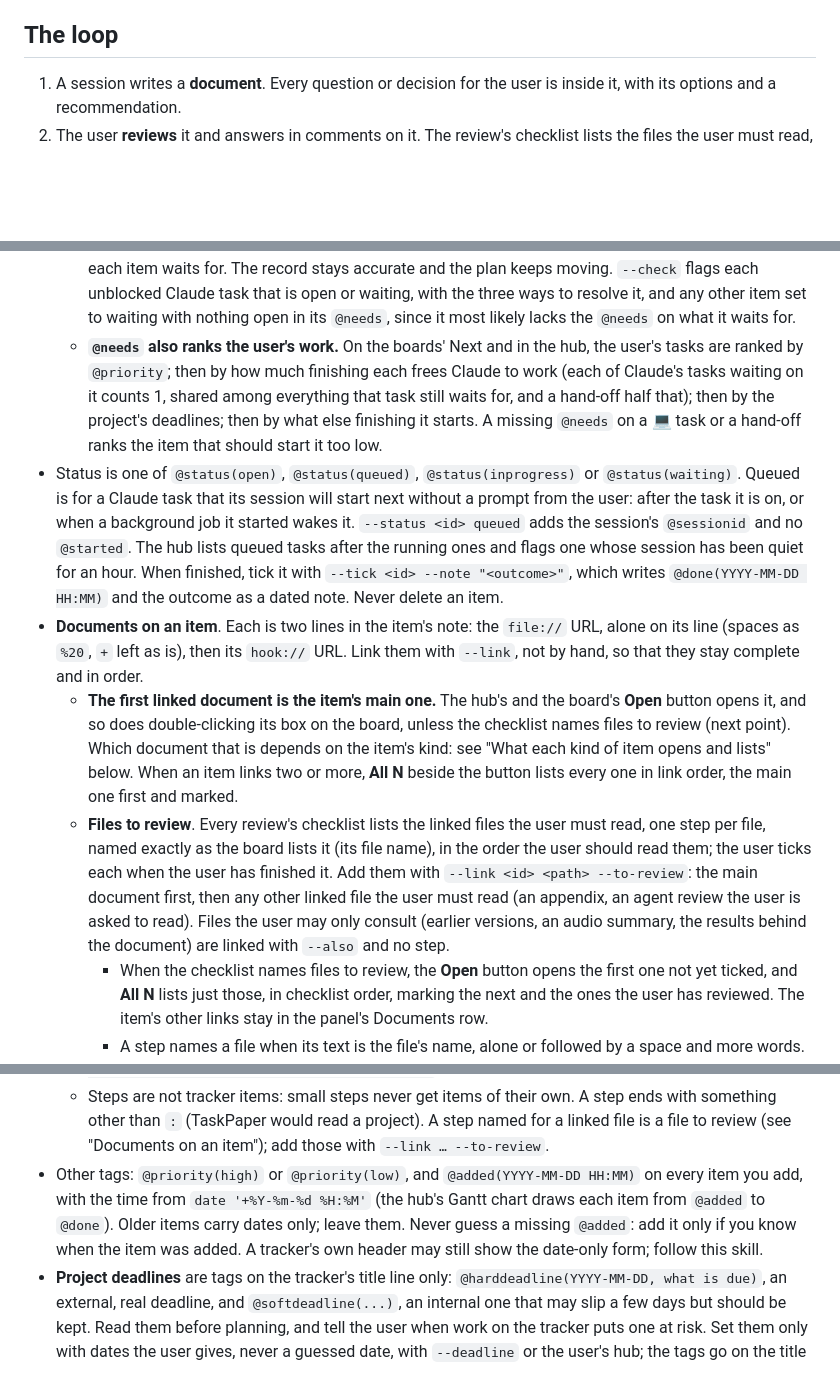
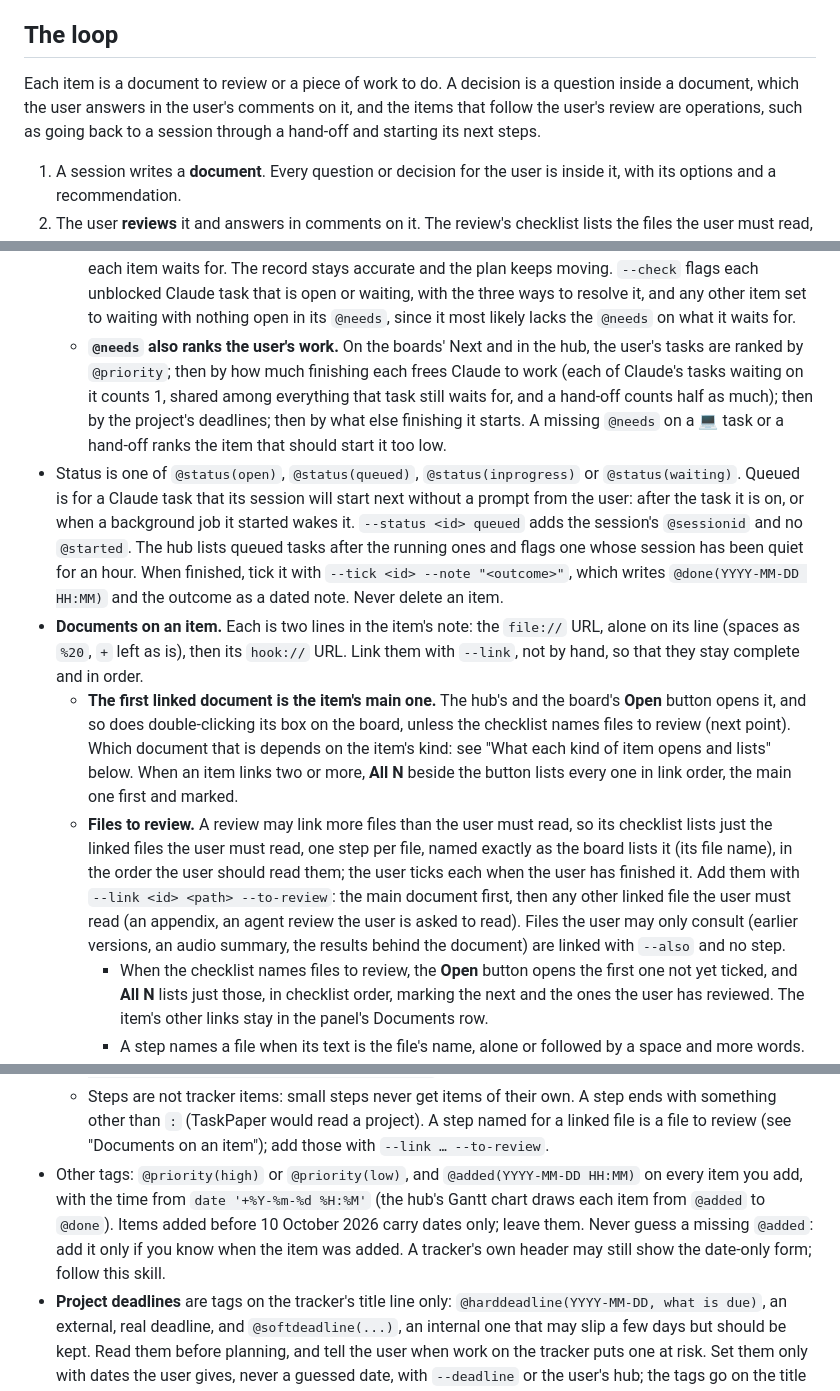
Before and after one commit to dzhuyx/TaskflowForResearch, a Markdown page: skills/taskflow-tracker/SKILL.md, 3 parts joined by grey strips. GitHub-like rendering; blank space fills up the shorter version.

Commit message:
taskflow-tracker skill: state the loop's principle and why a review lists only some files
Co-Authored-By: Claude Opus 5.5 <noreply@anthropic.com>

```diff
--- a/skills/taskflow-tracker/SKILL.md
+++ b/skills/taskflow-tracker/SKILL.md
@@ -8,6 +8,8 @@ description: Set up and maintain a high-level TaskPaper tracker for a focused re
 The user runs several Claude Code sessions in parallel on one effort, each on a different direction. The user manages them from one TaskPaper file per effort, the **tracker**, which the user sees on the **taskflow board** (one tracker as a dependency graph) and the **hub** (every tracker's open tasks, ranked). There the user ticks items off, opens documents, and copies hand-off prompts. The tracker is the single source of truth: every session, TaskPaper, the board and the hub edit the same file, and what the file says is all the user sees. Keep it true.
 
 ## The loop
+
+Each item is a document to review or a piece of work to do. A decision is a question inside a document, which the user answers in the user's comments on it, and the items that follow the user's review are operations, such as going back to a session through a hand-off and starting its next steps.
 
 1. A session writes a **document**. Every question or decision for the user is inside it, with its options and a recommendation.
 2. The user **reviews** it and answers in comments on it. The review's checklist lists the files the user must read, and the user ticks each as the user finishes it. Ticking the review means "read and commented".
@@ -119,11 +121,11 @@ There is no command to add an item: write it into the file as "Writing the file"
   - **A recorded result needs its run.** An item that records the outcome of a run, such as a plan amendment that reports a check's result, `@needs` the run's item, so it becomes ready when the run finishes.
   - **Every unblocked Claude task is in progress or queued.** Once everything a Claude task `@needs` is done, its session either works on it (`@status(inprogress)`) or will start it next (`@status(queued)`). An unblocked Claude task that is open or waiting is missing a prerequisite: the user's go-ahead, which is the hand-off that brings its session back, or other work, which is that work's item. So each one is resolved in one of three ways: its session starts it, its session queues it, or it gets `@needs` on what it waits for.
   - **The effect:** the ready list holds only items someone can act on now, a Claude item shows as ready only when nothing it depends on is still under way in another session, and the board's arrows show what each item waits for. The record stays accurate and the plan keeps moving. `--check` flags each unblocked Claude task that is open or waiting, with the three ways to resolve it, and any other item set to waiting with nothing open in its `@needs`, since it most likely lacks the `@needs` on what it waits for.
-  - **`@needs` also ranks the user's work.** On the boards' Next and in the hub, the user's tasks are ranked by `@priority`; then by how much finishing each frees Claude to work (each of Claude's tasks waiting on it counts 1, shared among everything that task still waits for, and a hand-off half that); then by the project's deadlines; then by what else finishing it starts. A missing `@needs` on a 💻 task or a hand-off ranks the item that should start it too low.
+  - **`@needs` also ranks the user's work.** On the boards' Next and in the hub, the user's tasks are ranked by `@priority`; then by how much finishing each frees Claude to work (each of Claude's tasks waiting on it counts 1, shared among everything that task still waits for, and a hand-off counts half as much); then by the project's deadlines; then by what else finishing it starts. A missing `@needs` on a 💻 task or a hand-off ranks the item that should start it too low.
 - Status is one of `@status(open)`, `@status(queued)`, `@status(inprogress)` or `@status(waiting)`. Queued is for a Claude task that its session will start next without a prompt from the user: after the task it is on, or when a background job it started wakes it. `--status <id> queued` adds the session's `@sessionid` and no `@started`. The hub lists queued tasks after the running ones and flags one whose session has been quiet for an hour. When finished, tick it with `--tick <id> --note "<outcome>"`, which writes `@done(YYYY-MM-DD HH:MM)` and the outcome as a dated note. Never delete an item.
-- **Documents on an item**. Each is two lines in the item's note: the `file://` URL, alone on its line (spaces as `%20`, `+` left as is), then its `hook://` URL. Link them with `--link`, not by hand, so that they stay complete and in order.
+- **Documents on an item.** Each is two lines in the item's note: the `file://` URL, alone on its line (spaces as `%20`, `+` left as is), then its `hook://` URL. Link them with `--link`, not by hand, so that they stay complete and in order.
   - **The first linked document is the item's main one.** The hub's and the board's **Open** button opens it, and so does double-clicking its box on the board, unless the checklist names files to review (next point). Which document that is depends on the item's kind: see "What each kind of item opens and lists" below. When an item links two or more, **All N** beside the button lists every one in link order, the main one first and marked.
-  - **Files to review**. Every review's checklist lists the linked files the user must read, one step per file, named exactly as the board lists it (its file name), in the order the user should read them; the user ticks each when the user has finished it. Add them with `--link <id> <path> --to-review`: the main document first, then any other linked file the user must read (an appendix, an agent review the user is asked to read). Files the user may only consult (earlier versions, an audio summary, the results behind the document) are linked with `--also` and no step.
+  - **Files to review.** A review may link more files than the user must read, so its checklist lists just the linked files the user must read, one step per file, named exactly as the board lists it (its file name), in the order the user should read them; the user ticks each when the user has finished it. Add them with `--link <id> <path> --to-review`: the main document first, then any other linked file the user must read (an appendix, an agent review the user is asked to read). Files the user may only consult (earlier versions, an audio summary, the results behind the document) are linked with `--also` and no step.
     - When the checklist names files to review, the **Open** button opens the first one not yet ticked, and **All N** lists just those, in checklist order, marking the next and the ones the user has reviewed. The item's other links stay in the panel's Documents row.
     - A step names a file when its text is the file's name, alone or followed by a space and more words. The user can add one by typing the file name as a step.
     - A new version that the user must read: `--link <id> <new version> --to-review` replaces the unticked step for the earlier version; a version the user has ticked stays as a record.
@@ -144,7 +146,7 @@ There is no command to add an item: write it into the file as "Writing the file"
   - **Who ticks a step:** each item's owner. The user ticks the steps of the items the user owns, on the board or in the hub. A session adds steps to its own tasks with `--step <id> "<step>"` and ticks each as it finishes with `--step <id> "<step>" --done`.
   - **The user's steps, when a session brings a tracker up to the conventions:** the session writes them into the checklist of the user's item, from its notes or the file that holds them. It ticks one of the user's steps only when the tracker or the effort's log records it as done, with the time of that record (`--step <id> "<step>" --done --at "YYYY-MM-DD HH:MM"`), and asks the user about the others in its report.
   - Steps are not tracker items: small steps never get items of their own. A step ends with something other than `:` (TaskPaper would read a project). A step named for a linked file is a file to review (see "Documents on an item"); add those with `--link … --to-review`.
-- Other tags: `@priority(high)` or `@priority(low)`, and `@added(YYYY-MM-DD HH:MM)` on every item you add, with the time from `date '+%Y-%m-%d %H:%M'` (the hub's Gantt chart draws each item from `@added` to `@done`). Older items carry dates only; leave them. Never guess a missing `@added`: add it only if you know when the item was added. A tracker's own header may still show the date-only form; follow this skill.
+- Other tags: `@priority(high)` or `@priority(low)`, and `@added(YYYY-MM-DD HH:MM)` on every item you add, with the time from `date '+%Y-%m-%d %H:%M'` (the hub's Gantt chart draws each item from `@added` to `@done`). Items added before 10 October 2026 carry dates only; leave them. Never guess a missing `@added`: add it only if you know when the item was added. A tracker's own header may still show the date-only form; follow this skill.
 - **Project deadlines** are tags on the tracker's title line only: `@harddeadline(YYYY-MM-DD, what is due)`, an external, real deadline, and `@softdeadline(...)`, an internal one that may slip a few days but should be kept. Read them before planning, and tell the user when work on the tracker puts one at risk. Set them only with dates the user gives, never a guessed date, with `--deadline` or the user's hub; the tags go on the title line only. An item's title or note may mention a date in words ("due 6 November"), which the hub does not read: a date that should rank the user's work is a project deadline.
 - **Board emoji:** 🧑 for `@owner(me)`, 🧑‍💻 for `@type(session)`, 💻 for `@owner(claude)`.
 - **TaskPaper syntax traps:**
```
Also changed, not shown: other parts of skills/taskflow-tracker/SKILL.md (+6 -6 lines).
